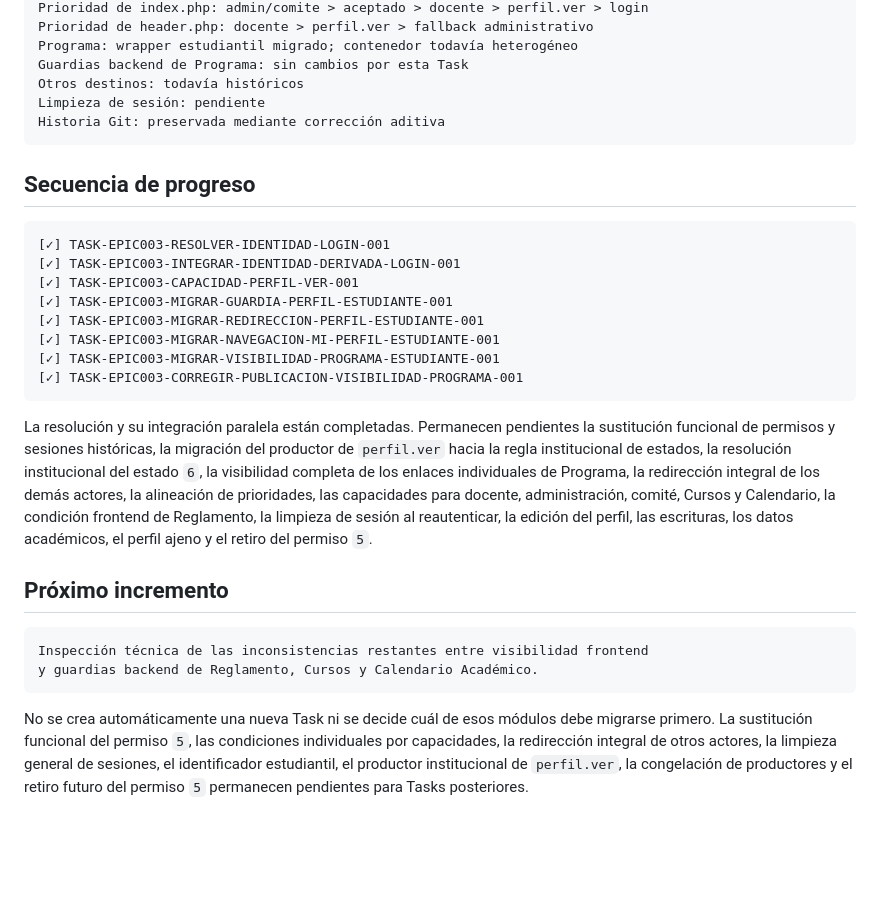
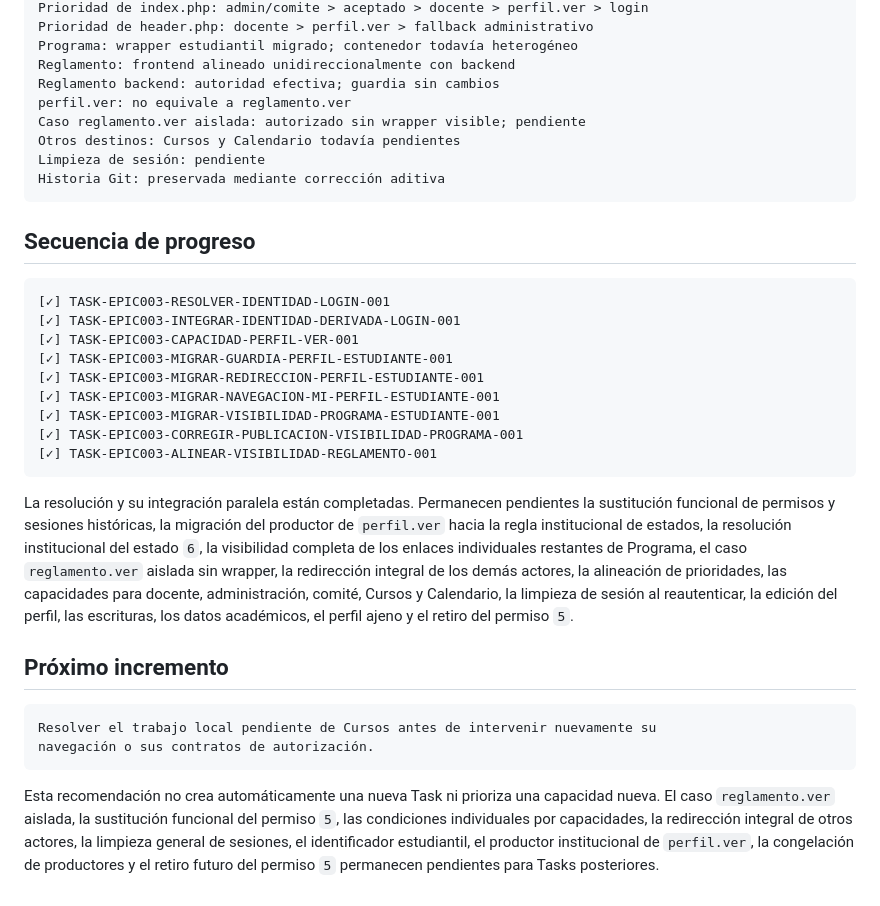
Before and after one commit to frankylua/antropologiaIntranet, a Markdown page: docs/architecture/AT-EPIC003-IDENTIDAD-ESTUDIANTE-DERIVADA-LOGIN-001.md, the part around one of its changes. Rendered like a GitHub page; blank space fills up the shorter version.

````diff
--- a/docs/architecture/AT-EPIC003-IDENTIDAD-ESTUDIANTE-DERIVADA-LOGIN-001.md
+++ b/docs/architecture/AT-EPIC003-IDENTIDAD-ESTUDIANTE-DERIVADA-LOGIN-001.md
@@ -405,8 +467,11 @@ IdentityResolution: local a la solicitud y no autorizativa
 Prioridad de index.php: admin/comite > aceptado > docente > perfil.ver > login
 Prioridad de header.php: docente > perfil.ver > fallback administrativo
 Programa: wrapper estudiantil migrado; contenedor todavía heterogéneo
-Guardias backend de Programa: sin cambios por esta Task
-Otros destinos: todavía históricos
+Reglamento: frontend alineado unidireccionalmente con backend
+Reglamento backend: autoridad efectiva; guardia sin cambios
+perfil.ver: no equivale a reglamento.ver
+Caso reglamento.ver aislada: autorizado sin wrapper visible; pendiente
+Otros destinos: Cursos y Calendario todavía pendientes
 Limpieza de sesión: pendiente
 Historia Git: preservada mediante corrección aditiva
 ```
@@ -422,28 +487,30 @@ Historia Git: preservada mediante corrección aditiva
 [✓] TASK-EPIC003-MIGRAR-NAVEGACION-MI-PERFIL-ESTUDIANTE-001
 [✓] TASK-EPIC003-MIGRAR-VISIBILIDAD-PROGRAMA-ESTUDIANTE-001
 [✓] TASK-EPIC003-CORREGIR-PUBLICACION-VISIBILIDAD-PROGRAMA-001
+[✓] TASK-EPIC003-ALINEAR-VISIBILIDAD-REGLAMENTO-001
 ```
 
 La resolución y su integración paralela están completadas. Permanecen
 pendientes la sustitución funcional de permisos y sesiones históricas, la
 migración del productor de `perfil.ver` hacia la regla institucional de
 estados, la resolución institucional del estado `6`, la visibilidad completa de
-los enlaces individuales de Programa, la redirección integral de los demás
-actores, la alineación de prioridades, las capacidades para docente,
-administración, comité, Cursos y Calendario, la condición frontend de
-Reglamento, la limpieza de sesión al reautenticar, la edición del perfil, las
+los enlaces individuales restantes de Programa, el caso `reglamento.ver`
+aislada sin wrapper, la redirección integral de los demás actores, la alineación
+de prioridades, las capacidades para docente, administración, comité, Cursos y
+Calendario, la limpieza de sesión al reautenticar, la edición del perfil, las
 escrituras, los datos académicos, el perfil ajeno y el retiro del permiso `5`.
 
 ## Próximo incremento
 
 ```text
-Inspección técnica de las inconsistencias restantes entre visibilidad frontend
-y guardias backend de Reglamento, Cursos y Calendario Académico.
+Resolver el trabajo local pendiente de Cursos antes de intervenir nuevamente su
+navegación o sus contratos de autorización.
 ```
 
-No se crea automáticamente una nueva Task ni se decide cuál de esos módulos
-debe migrarse primero. La sustitución funcional del permiso `5`, las
-condiciones individuales por capacidades, la redirección integral de otros
-actores, la limpieza general de sesiones, el identificador estudiantil, el
-productor institucional de `perfil.ver`, la congelación de productores y el
-retiro futuro del permiso `5` permanecen pendientes para Tasks posteriores.
+Esta recomendación no crea automáticamente una nueva Task ni prioriza una
+capacidad nueva. El caso `reglamento.ver` aislada, la sustitución funcional del
+permiso `5`, las condiciones individuales por capacidades, la redirección
+integral de otros actores, la limpieza general de sesiones, el identificador
+estudiantil, el productor institucional de `perfil.ver`, la congelación de
+productores y el retiro futuro del permiso `5` permanecen pendientes para Tasks
+posteriores.
````
Also changed, not shown: other parts of docs/architecture/AT-EPIC003-IDENTIDAD-ESTUDIANTE-DERIVADA-LOGIN-001.md (+65 -3 lines), docs/TASKS.md (+68 -0 lines), docs/tasks/TASK-EPIC003-ALINEAR-VISIBILIDAD-REGLAMENTO-001.md (added, +191 -0 lines).
